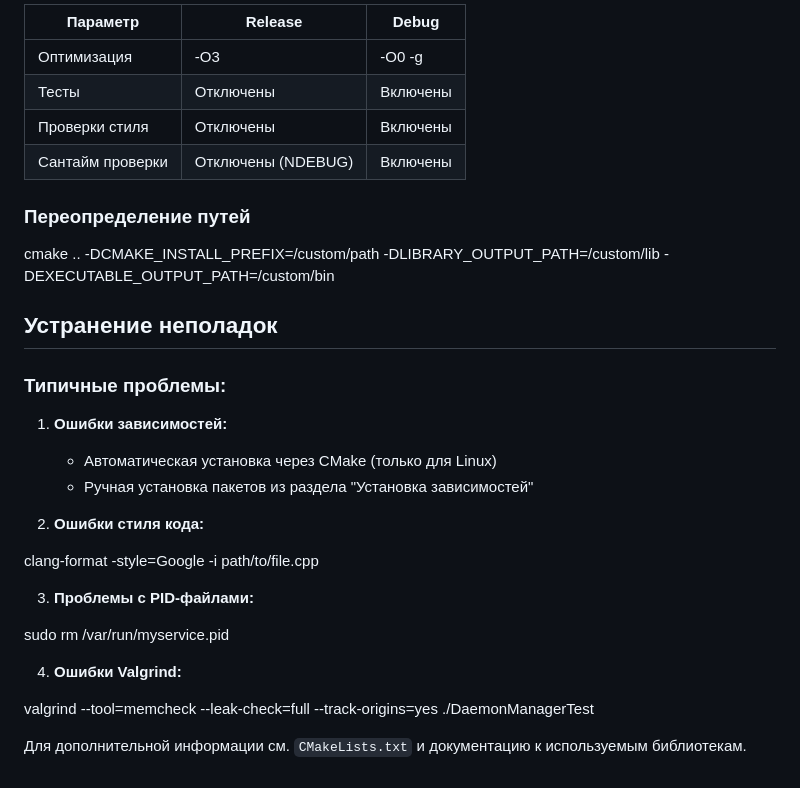
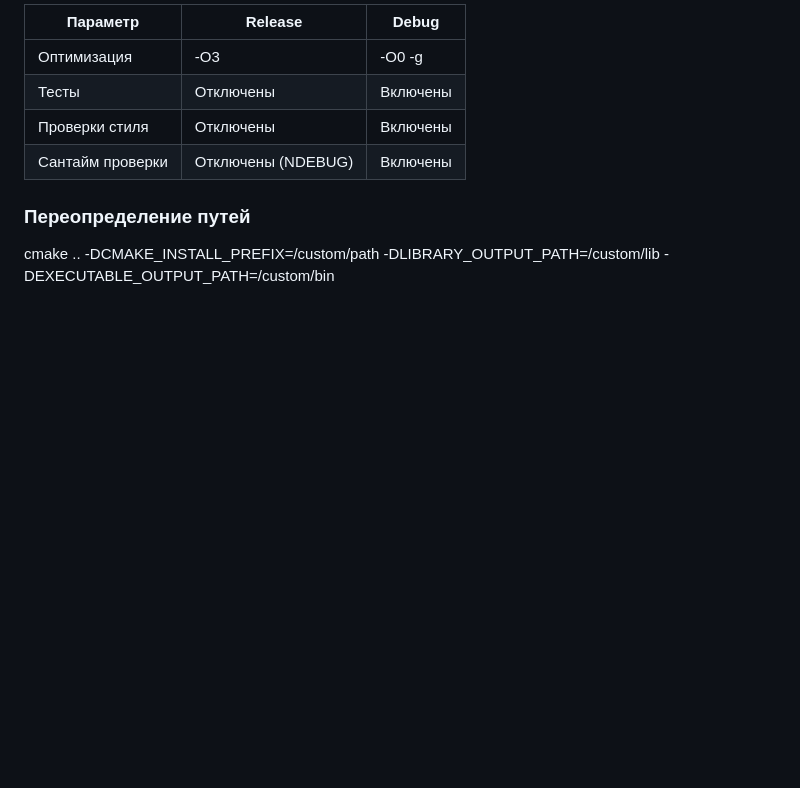
Before and after one commit to TransportDebuger/FilterService_v.2, a Markdown page: src/lib-daemon-manager/README.md, the part around the change printed below. Rendered like a GitHub page; blank space fills up the shorter version.

Commit message:
DaemonManager prerelease

```diff
--- a/src/lib-daemon-manager/README.md
+++ b/src/lib-daemon-manager/README.md
@@ -100,25 +100,3 @@ cmake ..
 -DCMAKE_INSTALL_PREFIX=/custom/path
 -DLIBRARY_OUTPUT_PATH=/custom/lib
 -DEXECUTABLE_OUTPUT_PATH=/custom/bin
-
-## Устранение неполадок
-
-### Типичные проблемы:
-1. **Ошибки зависимостей:**
-   - Автоматическая установка через CMake (только для Linux)
-   - Ручная установка пакетов из раздела "Установка зависимостей"
-
-2. **Ошибки стиля кода:**
-
-clang-format -style=Google -i path/to/file.cpp
-
-3. **Проблемы с PID-файлами:**
-
-sudo rm /var/run/myservice.pid
-
-4. **Ошибки Valgrind:**
-
-valgrind --tool=memcheck --leak-check=full --track-origins=yes ./DaemonManagerTest
-
-
-Для дополнительной информации см. `CMakeLists.txt` и документацию к используемым библиотекам.
```
Also changed, not shown: other parts of src/lib-daemon-manager/README.md (+13 -13 lines).
